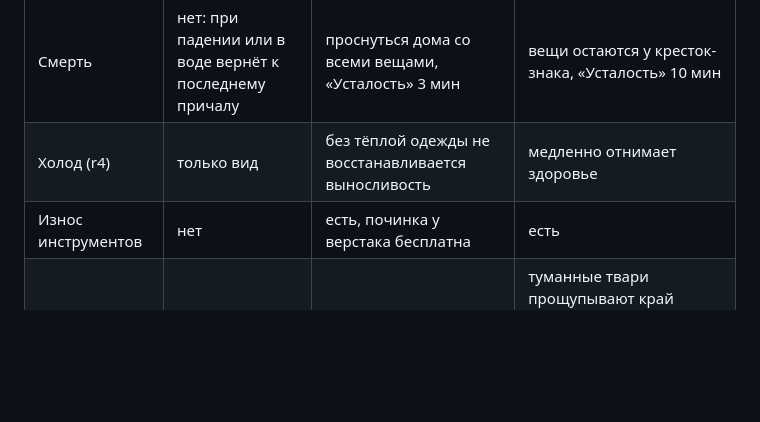
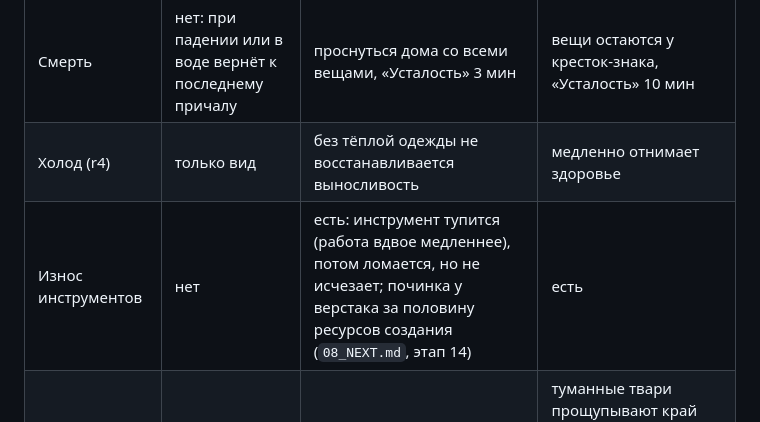
Before and after one commit to georgaimarinek-ai/Tihie-Ostrova, a Markdown page: docs/01_GDD.md, the part around the change. Drawn GitHub-style; blank space fills up the shorter version.

```diff
--- a/docs/01_GDD.md
+++ b/docs/01_GDD.md
@@ -115,7 +115,7 @@
 | Шторм | только вид | переворачивает лодку ниже класса шторма, лодка остаётся на плаву | как в Сказании |
 | Смерть | нет: при падении или в воде вернёт к последнему причалу | проснуться дома со всеми вещами, «Усталость» 3 мин | вещи остаются у кресток-знака, «Усталость» 10 мин |
 | Холод (r4) | только вид | без тёплой одежды не восстанавливается выносливость | медленно отнимает здоровье |
-| Износ инструментов | нет | есть, починка у верстака бесплатна | есть |
+| Износ инструментов | нет | есть: инструмент тупится (работа вдвое медленнее), потом ломается, но не исчезает; починка у верстака за половину ресурсов создания (`08_NEXT.md`, этап 14) | есть |
 | Ночные набеги | нет | нет | туманные твари прощупывают край усадьбы. Их останавливают фонари и изгороди. **Стены и станции они не ломают никогда** |
 
 - Режим выбирается при создании мира. Сменить его можно в любой момент из паузы, кроме боя со стражем и обороны огня.
```
Also changed, not shown: docs/08_NEXT.md (+16 -10 lines).
